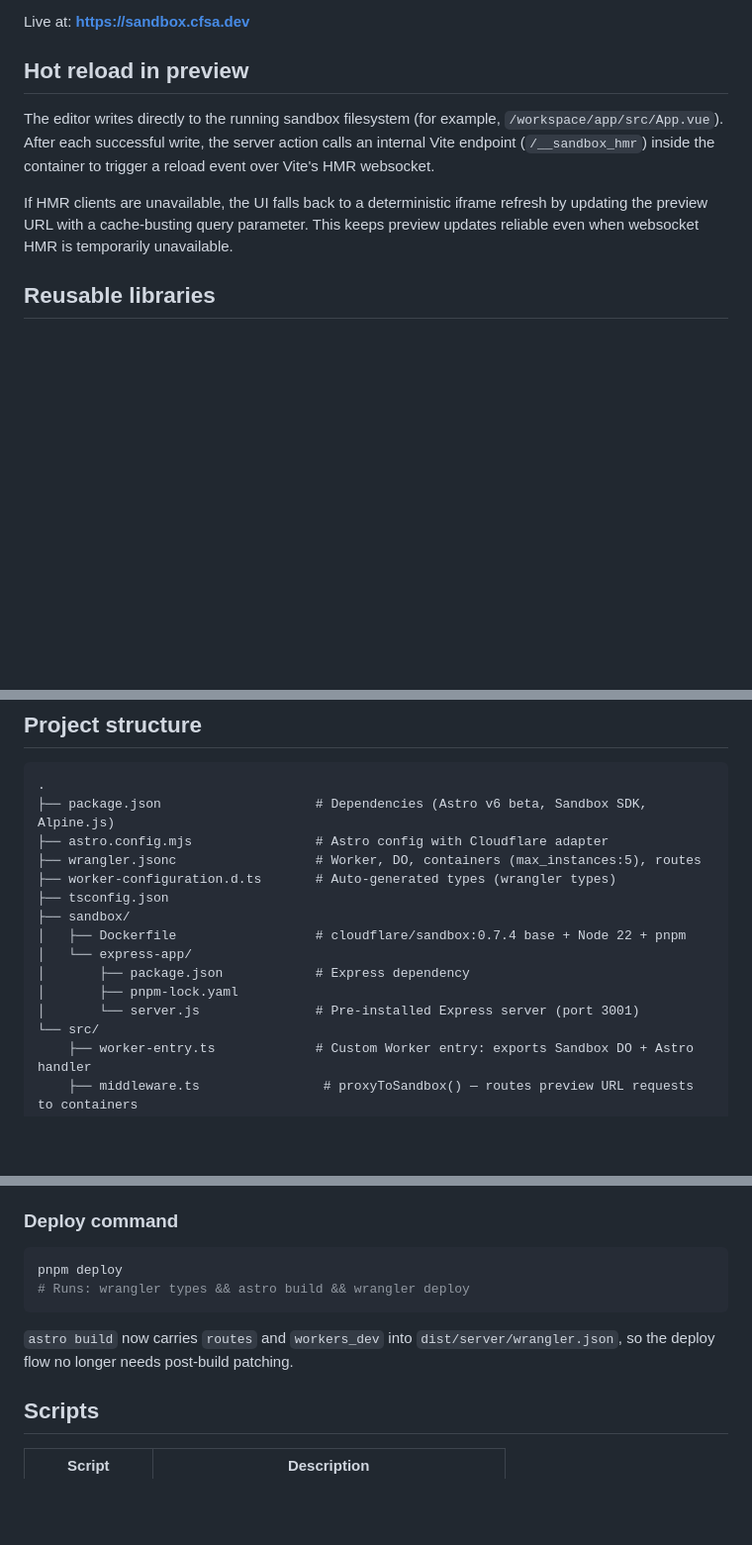
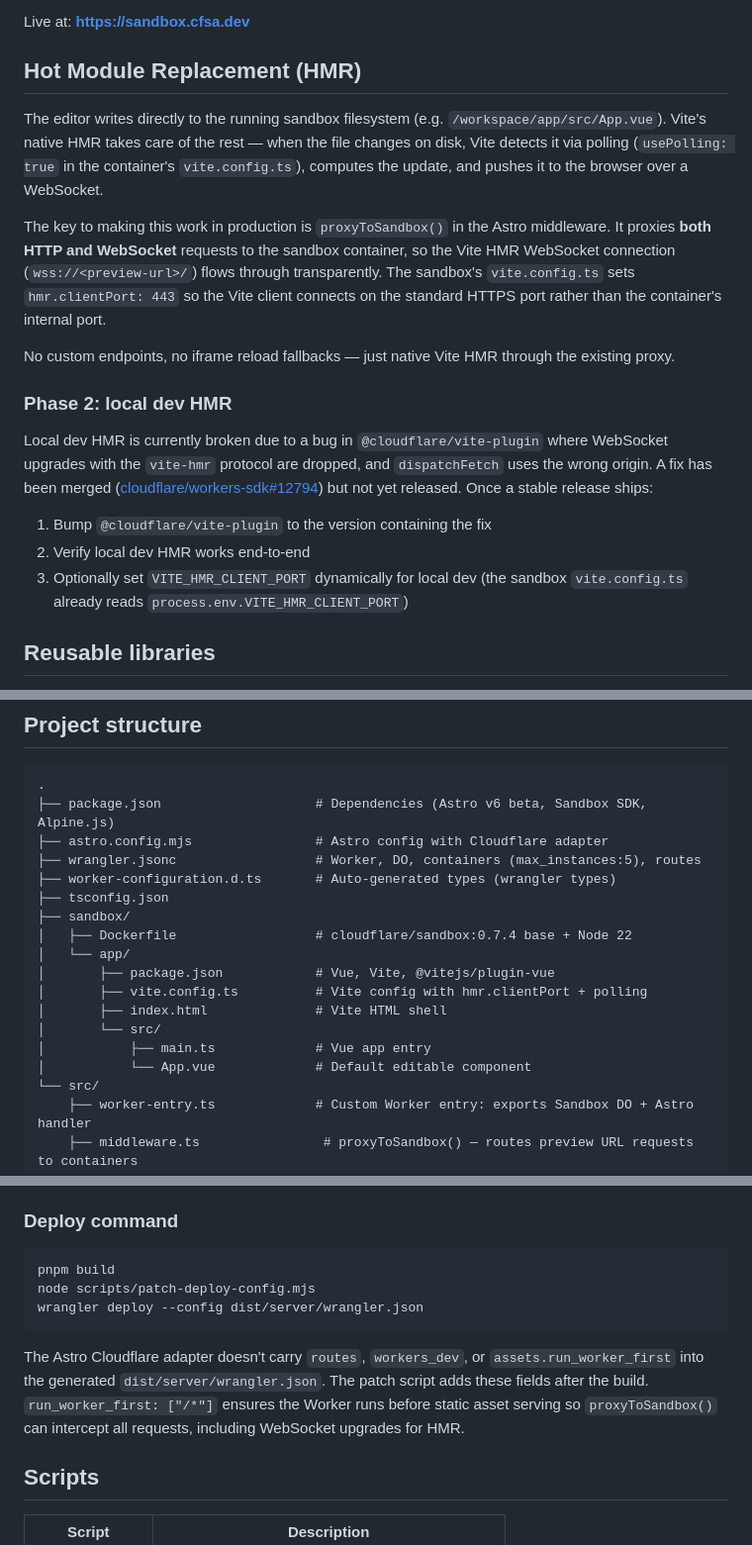
Before and after one commit to jkahn117/minimal-sandbox-preview, a Markdown page: README.md, 3 parts joined by grey strips. Shown at 99% size. Drawn GitHub-style; blank space fills up the shorter version.

Commit message:
docs(readme): update HMR section for native Vite HMR approach
Replace the old __sandbox_hmr + iframe fallback description with the
current approach: native Vite HMR through proxyToSandbox() WebSocket
proxying. Add Phase 2 section documenting the pending local dev fix
(workers-sdk#12794). Update project structure for Vue app, architecture
diagram to show WebSocket proxy path, and deploy instructions to include
the patch-deploy-config step with run_worker_first.

````diff
--- a/README.md
+++ b/README.md
@@ -4,17 +4,36 @@ A working demonstration of Cloudflare's Sandbox SDK using **Astro v6 beta** with
 
 Live at: **https://sandbox.cfsa.dev**
 
-## Hot reload in preview
+## Hot Module Replacement (HMR)
 
-The editor writes directly to the running sandbox filesystem (for example,
-`/workspace/app/src/App.vue`). After each successful write, the server action
-calls an internal Vite endpoint (`/__sandbox_hmr`) inside the container to
-trigger a reload event over Vite's HMR websocket.
+The editor writes directly to the running sandbox filesystem (e.g.
+`/workspace/app/src/App.vue`). Vite's native HMR takes care of the rest —
+when the file changes on disk, Vite detects it via polling (`usePolling: true`
+in the container's `vite.config.ts`), computes the update, and pushes it to
+the browser over a WebSocket.
 
-If HMR clients are unavailable, the UI falls back to a deterministic iframe
-refresh by updating the preview URL with a cache-busting query parameter. This
-keeps preview updates reliable even when websocket HMR is temporarily
-unavailable.
+The key to making this work in production is `proxyToSandbox()` in the Astro
+middleware. It proxies **both HTTP and WebSocket** requests to the sandbox
+container, so the Vite HMR WebSocket connection (`wss://<preview-url>/`) flows
+through transparently. The sandbox's `vite.config.ts` sets
+`hmr.clientPort: 443` so the Vite client connects on the standard HTTPS port
+rather than the container's internal port.
+
+No custom endpoints, no iframe reload fallbacks — just native Vite HMR
+through the existing proxy.
+
+### Phase 2: local dev HMR
+
+Local dev HMR is currently broken due to a bug in `@cloudflare/vite-plugin`
+where WebSocket upgrades with the `vite-hmr` protocol are dropped, and
+`dispatchFetch` uses the wrong origin. A fix has been merged
+([cloudflare/workers-sdk#12794](https://github.com/cloudflare/workers-sdk/pull/12794))
+but not yet released. Once a stable release ships:
+
+1. Bump `@cloudflare/vite-plugin` to the version containing the fix
+2. Verify local dev HMR works end-to-end
+3. Optionally set `VITE_HMR_CLIENT_PORT` dynamically for local dev (the
+   sandbox `vite.config.ts` already reads `process.env.VITE_HMR_CLIENT_PORT`)
 
 ## Reusable libraries
 
@@ -322,11 +344,14 @@ The `setTimeout` lives in the Worker isolate. If the isolate is evicted (~30s of
 ├── worker-configuration.d.ts       # Auto-generated types (wrangler types)
 ├── tsconfig.json
 ├── sandbox/
-│   ├── Dockerfile                  # cloudflare/sandbox:0.7.4 base + Node 22 + pnpm
-│   └── express-app/
-│       ├── package.json            # Express dependency
-│       ├── pnpm-lock.yaml
-│       └── server.js               # Pre-installed Express server (port 3001)
+│   ├── Dockerfile                  # cloudflare/sandbox:0.7.4 base + Node 22
+│   └── app/
+│       ├── package.json            # Vue, Vite, @vitejs/plugin-vue
+│       ├── vite.config.ts          # Vite config with hmr.clientPort + polling
+│       ├── index.html              # Vite HTML shell
+│       └── src/
+│           ├── main.ts             # Vue app entry
+│           └── App.vue             # Default editable component
 └── src/
     ├── worker-entry.ts             # Custom Worker entry: exports Sandbox DO + Astro handler
     ├── middleware.ts                # proxyToSandbox() — routes preview URL requests to containers
@@ -454,11 +480,16 @@ The first serves the main page. The second catches preview URL subdomains so `pr
 ### Deploy command
 
 ```bash
-pnpm deploy
-# Runs: wrangler types && astro build && wrangler deploy
+pnpm build
+node scripts/patch-deploy-config.mjs
+wrangler deploy --config dist/server/wrangler.json
 ```
 
-`astro build` now carries `routes` and `workers_dev` into `dist/server/wrangler.json`, so the deploy flow no longer needs post-build patching.
+The Astro Cloudflare adapter doesn't carry `routes`, `workers_dev`, or
+`assets.run_worker_first` into the generated `dist/server/wrangler.json`.
+The patch script adds these fields after the build. `run_worker_first: ["/*"]`
+ensures the Worker runs before static asset serving so `proxyToSandbox()` can
+intercept all requests, including WebSocket upgrades for HMR.
 
 ## Scripts
 
````
Also changed, not shown: other parts of README.md (+7 -3 lines).
